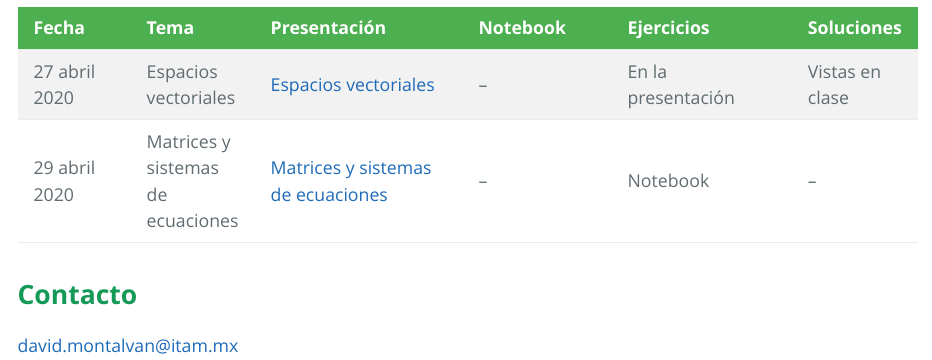
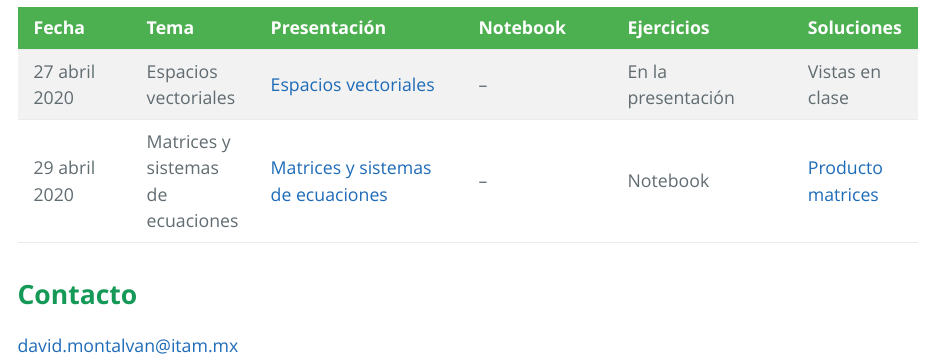
Before and after one commit to davidrmh/davidrmh.github.io, an R Markdown document (teaching/ds_ml_mod_2_itam_abril_2020/index.Rmd): the page in a window 1100 px wide, from 940 px down. The pictures show the output file teaching/ds_ml_mod_2_itam_abril_2020/index.html that the author committed with the source, opened offline.

Commit message:
Agrega notebook solución producto matrices

```diff
--- a/teaching/ds_ml_mod_2_itam_abril_2020/index.Rmd
+++ b/teaching/ds_ml_mod_2_itam_abril_2020/index.Rmd
@@ -33,7 +33,7 @@ Las referencias serán compartidas por el profesor a tráves de una liga de **on
 |Fecha|Tema|Presentación|Notebook|Ejercicios|Soluciones|
 |:-----:|:-----|:------------|:--------|:----------|:--|
 |27 abril 2020|Espacios vectoriales|[Espacios vectoriales](./presentaciones/espacios_vectoriales.html)|--|En la presentación|Vistas en clase|
-|29 abril 2020|Matrices y sistemas de ecuaciones|[Matrices y sistemas de ecuaciones](./presentaciones/matrices_sistemas_ecuaciones.html)|--|Notebook|--|
+|29 abril 2020|Matrices y sistemas de ecuaciones|[Matrices y sistemas de ecuaciones](./presentaciones/matrices_sistemas_ecuaciones.html)|--|Notebook|[Producto matrices](./ejercicios/producto_matrices.ipynb)|
 
 # **Contacto**
 [david.montalvan@itam.mx](mailto:david.montalvan@itam.mx)
```
Also changed, not shown: teaching/ds_ml_mod_2_itam_abril_2020/index.html, 1 other file.
